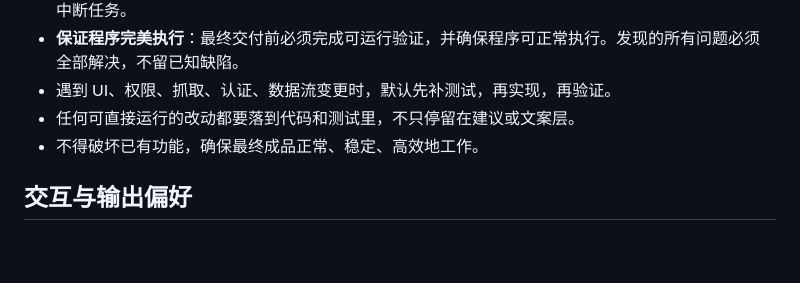
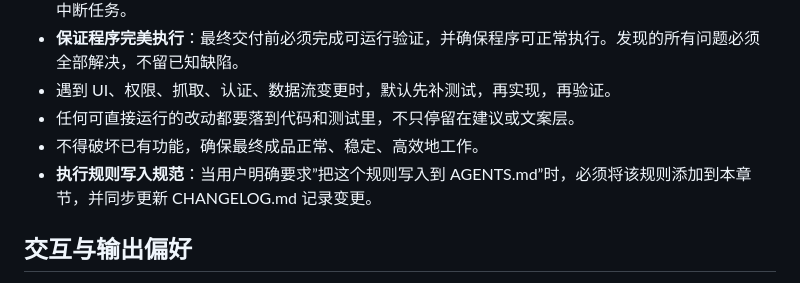
Before and after one commit to DocterChen/research-group-file-management, a Markdown page: AGENTS.md, the part around the change. GitHub-like rendering; blank space fills up the shorter version.

```diff
--- a/AGENTS.md
+++ b/AGENTS.md
@@ -264,6 +264,7 @@ grep -A 3 "project_info:" config.yaml | grep "version"
 - 遇到 UI、权限、抓取、认证、数据流变更时，默认先补测试，再实现，再验证。
 - 任何可直接运行的改动都要落到代码和测试里，不只停留在建议或文案层。
 - 不得破坏已有功能，确保最终成品正常、稳定、高效地工作。
+- **执行规则写入规范**：当用户明确要求”把这个规则写入到 AGENTS.md”时，必须将该规则添加到本章节，并同步更新 CHANGELOG.md 记录变更。
 
 ## 交互与输出偏好
 
```
Also changed, not shown: CHANGELOG.md (+16 -0 lines), docs/plans/general.md (+2 -1 lines).
